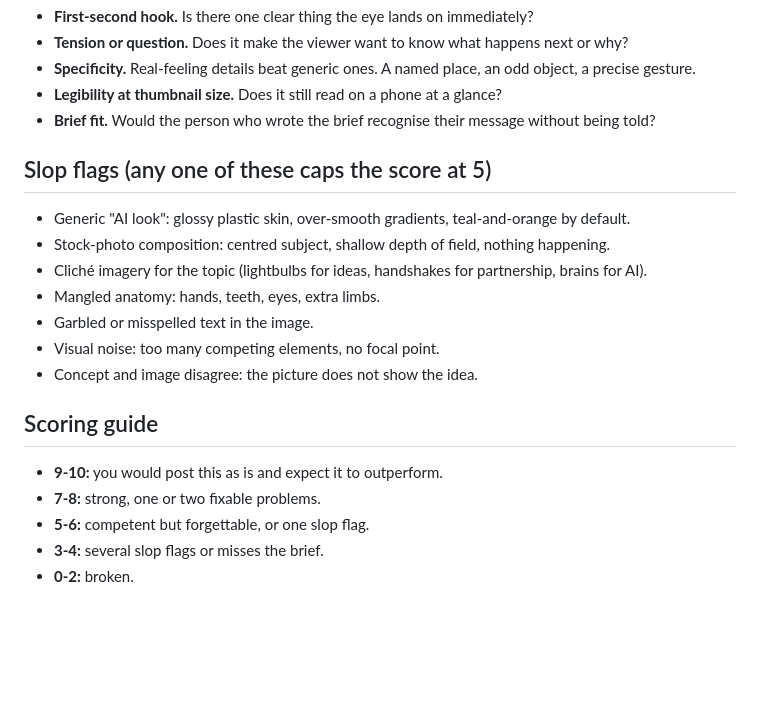
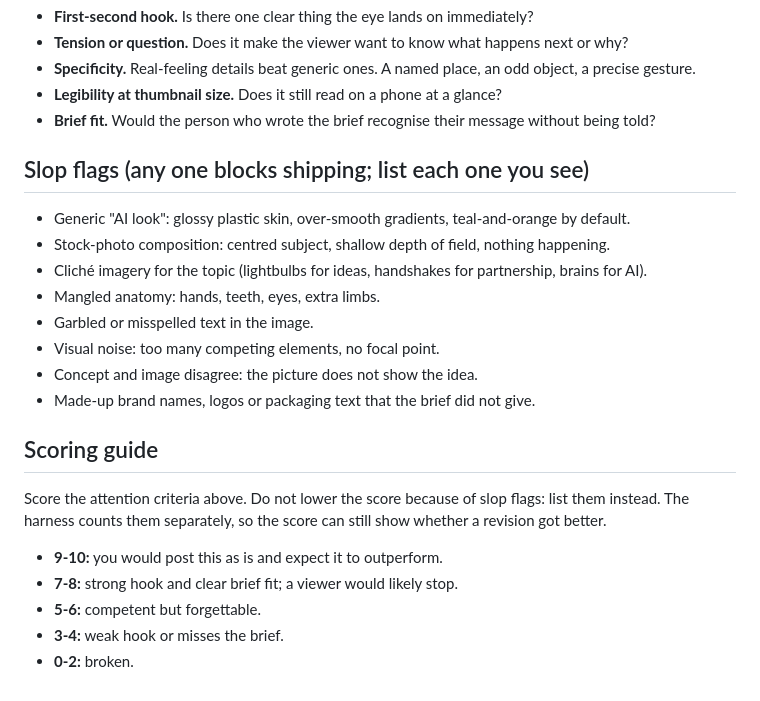
Before and after one commit to TrendLab-Video/no-slop-allowed, a Markdown page: rubric.md, the part around the change. Rendered like a GitHub page; blank space fills up the shorter version.

```diff
--- a/rubric.md
+++ b/rubric.md
@@ -11,7 +11,7 @@ this is where the taste lives. Keep it concrete and checkable.
 - **Legibility at thumbnail size.** Does it still read on a phone at a glance?
 - **Brief fit.** Would the person who wrote the brief recognise their message without being told?
 
-## Slop flags (any one of these caps the score at 5)
+## Slop flags (any one blocks shipping; list each one you see)
 
 - Generic "AI look": glossy plastic skin, over-smooth gradients, teal-and-orange by default.
 - Stock-photo composition: centred subject, shallow depth of field, nothing happening.
@@ -20,11 +20,15 @@ this is where the taste lives. Keep it concrete and checkable.
 - Garbled or misspelled text in the image.
 - Visual noise: too many competing elements, no focal point.
 - Concept and image disagree: the picture does not show the idea.
+- Made-up brand names, logos or packaging text that the brief did not give.
 
 ## Scoring guide
 
+Score the attention criteria above. Do not lower the score because of slop flags: list them instead.
+The harness counts them separately, so the score can still show whether a revision got better.
+
 - **9-10:** you would post this as is and expect it to outperform.
-- **7-8:** strong, one or two fixable problems.
-- **5-6:** competent but forgettable, or one slop flag.
-- **3-4:** several slop flags or misses the brief.
+- **7-8:** strong hook and clear brief fit; a viewer would likely stop.
+- **5-6:** competent but forgettable.
+- **3-4:** weak hook or misses the brief.
 - **0-2:** broken.
```
Also changed, not shown: README.md (+58 -12 lines), docs/run1-hero.png (deleted), docs/run3-c2-v1.jpg (added), docs/run3-c2-v3.jpg (added), docs/run3-hero.png (added), 10 other files.
